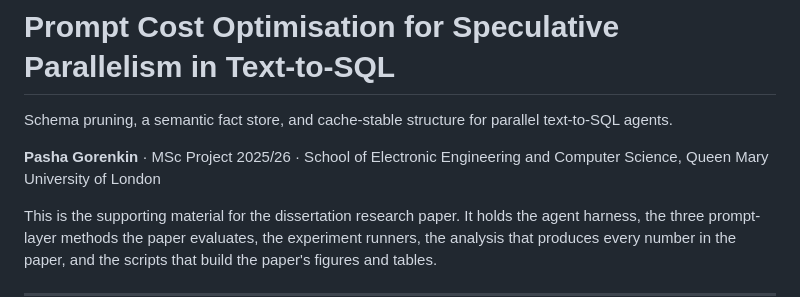
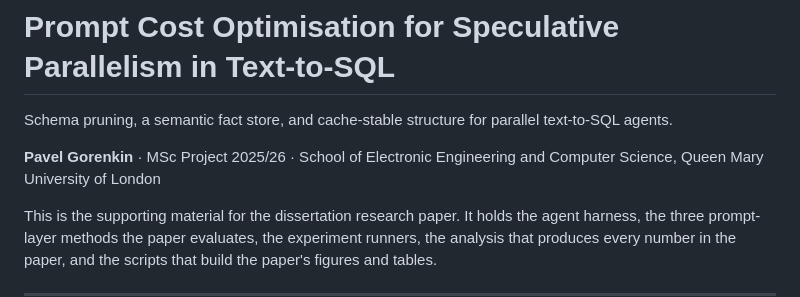
Before and after one commit to pgorenkin21/agent-database-optimisation, a Markdown page: README.md, the part around the change. Drawn GitHub-style.

Commit message:
Correct name from 'Pasha' to 'Pavel' in README

```diff
--- a/README.md
+++ b/README.md
@@ -2,7 +2,7 @@
 
 Schema pruning, a semantic fact store, and cache-stable structure for parallel text-to-SQL agents.
 
-**Pasha Gorenkin** · MSc Project 2025/26 · School of Electronic Engineering and Computer Science, Queen Mary University of London
+**Pavel Gorenkin** · MSc Project 2025/26 · School of Electronic Engineering and Computer Science, Queen Mary University of London
 
 This is the supporting material for the dissertation research paper. It holds the agent harness, the three prompt-layer methods the paper evaluates, the experiment runners, the analysis that produces every number in the paper, and the scripts that build the paper's figures and tables.
 
```
